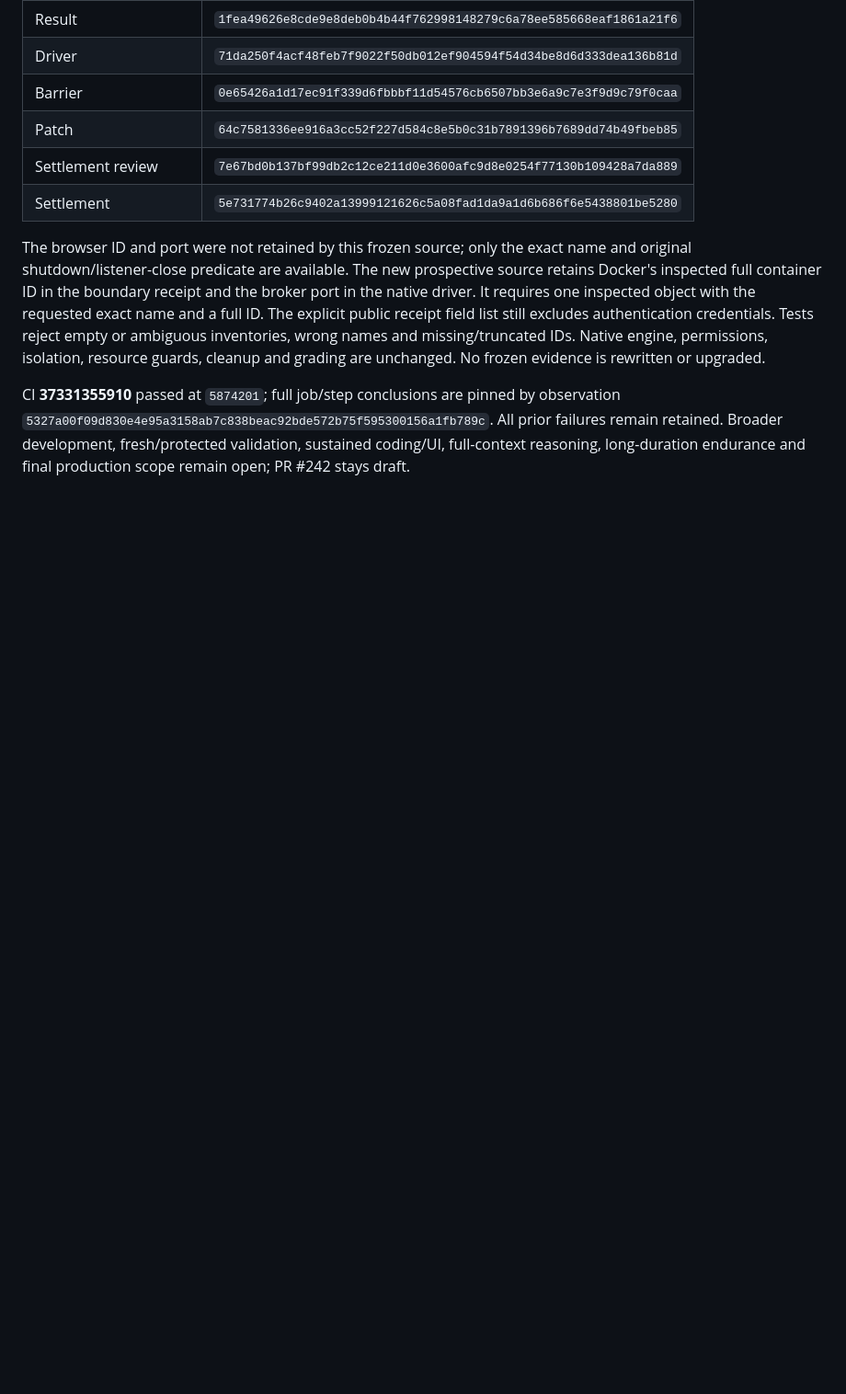
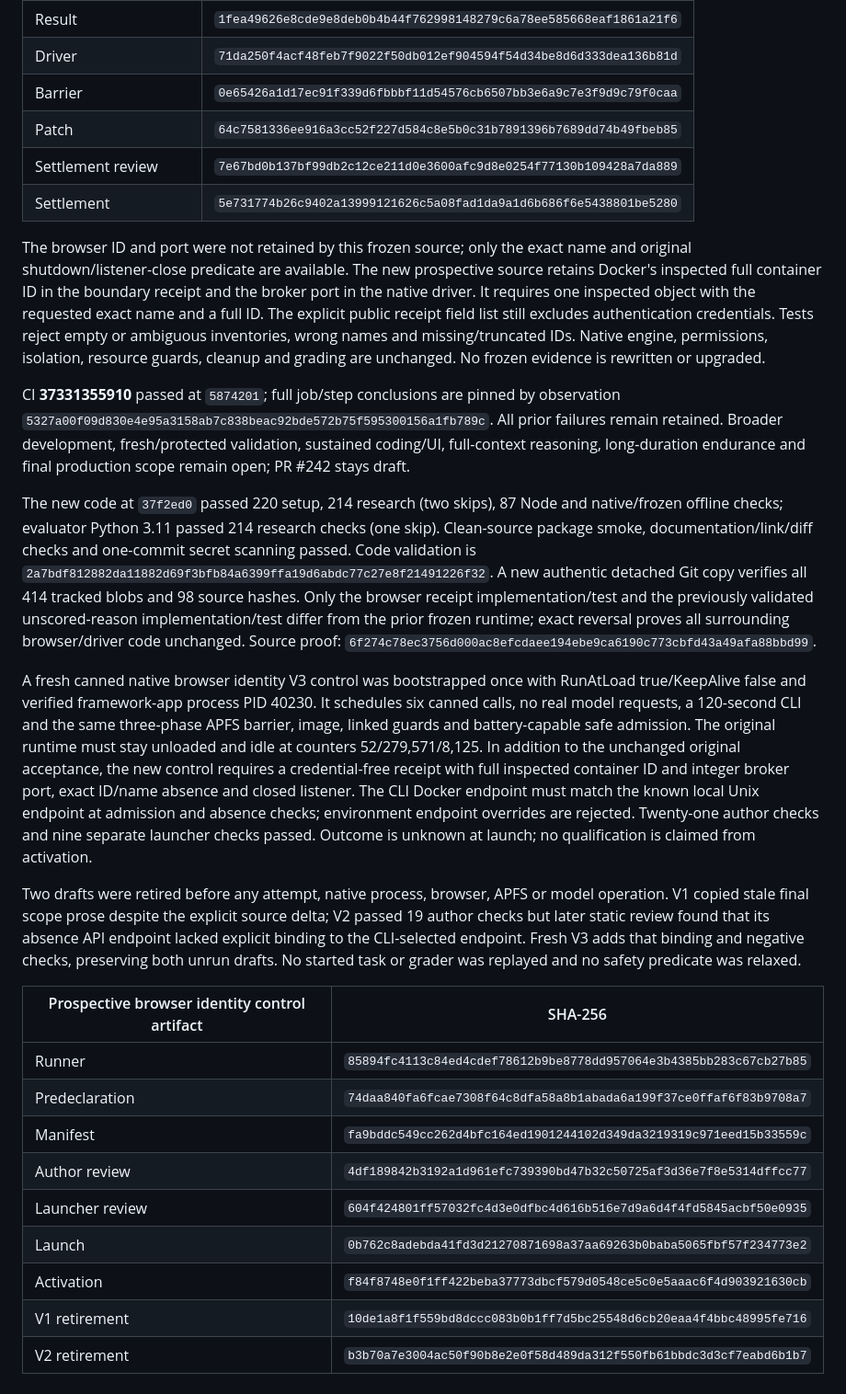
Before and after one commit to PranavMishra28/kryn, a Markdown page: research/CONTAINER_SWE_DEVELOPMENT.md, the part around the change. Shown at 92% size. Drawn GitHub-style; blank space fills up the shorter version.

Commit message:
Record prospective native browser receipt control

```diff
--- a/research/CONTAINER_SWE_DEVELOPMENT.md
+++ b/research/CONTAINER_SWE_DEVELOPMENT.md
@@ -1375,3 +1375,47 @@ observation `5327a00f09d830e4e95a3158ab7c838beac92bde572b75f595300156a1fb789c`.
 All prior failures remain retained. Broader development, fresh/protected
 validation, sustained coding/UI, full-context reasoning, long-duration endurance
 and final production scope remain open; PR #242 stays draft.
+
+
+The new code at `37f2ed0` passed 220 setup, 214 research (two skips), 87 Node
+and native/frozen offline checks; evaluator Python 3.11 passed 214 research
+checks (one skip). Clean-source package smoke, documentation/link/diff checks
+and one-commit secret scanning passed. Code validation is
+`2a7bdf812882da11882d69f3bfb84a6399ffa19d6abdc77c27e8f21491226f32`.
+A new authentic detached Git copy verifies all 414 tracked blobs and 98 source
+hashes. Only the browser receipt implementation/test and the previously
+validated unscored-reason implementation/test differ from the prior frozen
+runtime; exact reversal proves all surrounding browser/driver code unchanged.
+Source proof: `6f274c78ec3756d000ac8efcdaee194ebe9ca6190c773cbfd43a49afa88bbd99`.
+
+A fresh canned native browser identity V3 control was bootstrapped once with
+RunAtLoad true/KeepAlive false and verified framework-app process PID 40230.
+It schedules six canned calls, no real model requests, a 120-second CLI and the
+same three-phase APFS barrier, image, linked guards and battery-capable safe
+admission. The original runtime must stay unloaded and idle at counters
+52/279,571/8,125. In addition to the unchanged original acceptance, the new
+control requires a credential-free receipt with full inspected container ID
+and integer broker port, exact ID/name absence and closed listener. The CLI
+Docker endpoint must match the known local Unix endpoint at admission and
+absence checks; environment endpoint overrides are rejected. Twenty-one author
+checks and nine separate launcher checks passed. Outcome is unknown at launch;
+no qualification is claimed from activation.
+
+Two drafts were retired before any attempt, native process, browser, APFS or
+model operation. V1 copied stale final scope prose despite the explicit source
+delta; V2 passed 19 author checks but later static review found that its absence
+API endpoint lacked explicit binding to the CLI-selected endpoint. Fresh V3
+adds that binding and negative checks, preserving both unrun drafts. No started
+task or grader was replayed and no safety predicate was relaxed.
+
+| Prospective browser identity control artifact | SHA-256 |
+| --- | --- |
+| Runner | `85894fc4113c84ed4cdef78612b9be8778dd957064e3b4385bb283c67cb27b85` |
+| Predeclaration | `74daa840fa6fcae7308f64c8dfa58a8b1abada6a199f37ce0ffaf6f83b9708a7` |
+| Manifest | `fa9bddc549cc262d4bfc164ed1901244102d349da3219319c971eed15b33559c` |
+| Author review | `4df189842b3192a1d961efc739390bd47b32c50725af3d36e7f8e5314dffcc77` |
+| Launcher review | `604f424801ff57032fc4d3e0dfbc4d616b516e7d9a6d4f4fd5845acbf50e0935` |
+| Launch | `0b762c8adebda41fd3d21270871698a37aa69263b0baba5065fbf57f234773e2` |
+| Activation | `f84f8748e0f1ff422beba37773dbcf579d0548ce5c0e5aaac6f4d903921630cb` |
+| V1 retirement | `10de1a8f1f559bd8dccc083b0b1ff7d5bc25548d6cb20eaa4f4bbc48995fe716` |
+| V2 retirement | `b3b70a7e3004ac50f90b8e2e0f58d489da312f550fb61bbdc3d3cf7eabd6b1b7` |
```
Also changed, not shown: research/LOCAL_CAMPAIGN_2026-10-04.md (+12 -0 lines).
